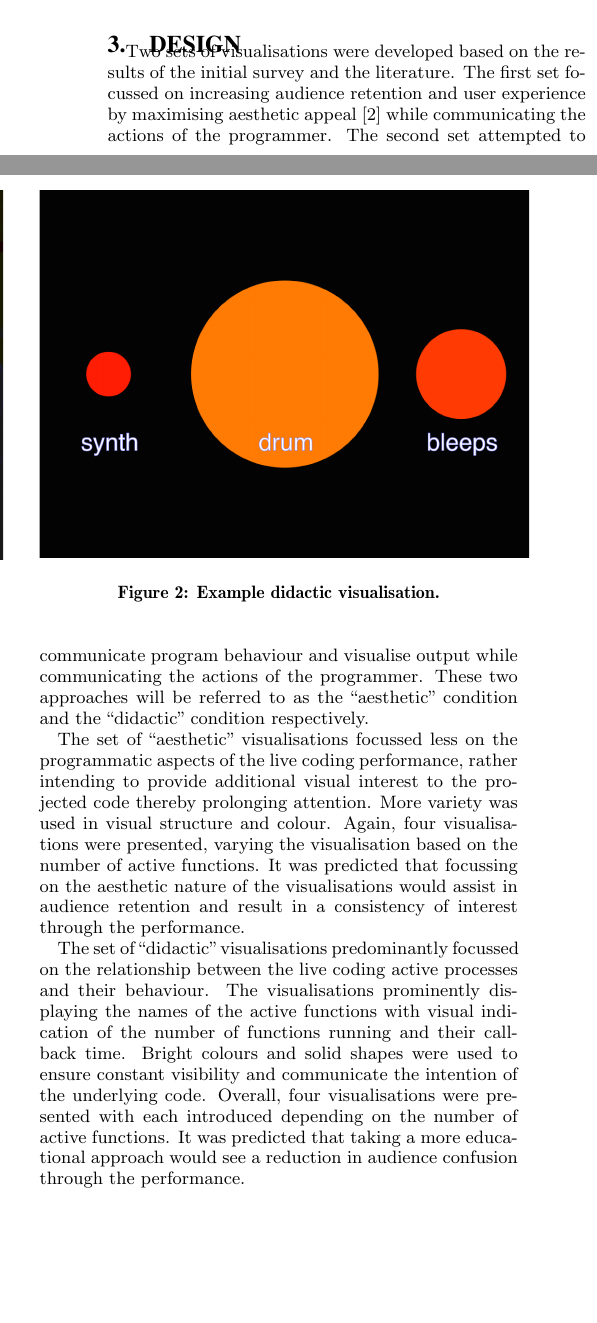
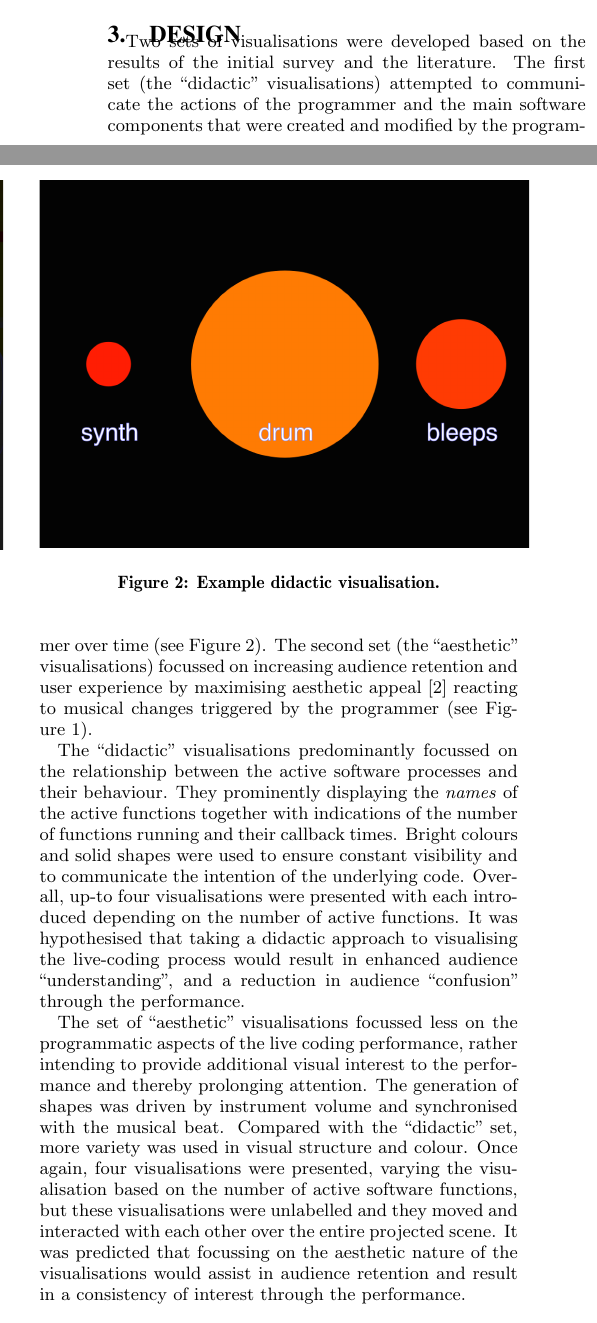
Before and after one commit to arrian/research-project, a LaTeX paper (ozchi-paper/arrian-ozchi-2014.tex): two parts of the columns of page 2 of 4, joined at a grey line, cut so that both start at the same text, the shorter picture padded with empty space. Compiled offline with pdfLaTeX.

```diff
--- a/ozchi-paper/arrian-ozchi-2014.tex
+++ b/ozchi-paper/arrian-ozchi-2014.tex
@@ -72,20 +72,12 @@
 \label{fig:didactic-visualisation}
 \end{figure}
 
-Two sets of visualisations were developed based on the results of the initial survey and the literature. The first set focussed on increasing audience retention and user experience by maximising aesthetic appeal \cite{Cawthon2007} while communicating the actions of the programmer. The second set attempted to communicate program behaviour and visualise output while communicating the actions of the programmer. These two approaches will be referred to as the ``aesthetic'' condition and the ``didactic'' condition respectively.
+Two sets of visualisations were developed based on the results of the initial survey and the literature. The first set (the ``didactic'' visualisations) attempted to communicate the actions of the programmer and the main software components that were created and modified by the programmer over time (see Figure~\ref{fig:didactic-visualisation}). The second set (the ``aesthetic'' visualisations) focussed on increasing audience retention and user experience by maximising aesthetic appeal \cite{Cawthon2007} reacting to musical changes triggered by the programmer (see Figure~\ref{fig:aesthetic-visualisation}).
 
-The set of ``aesthetic'' visualisations focussed less on the programmatic aspects of the live coding performance, rather intending to provide additional visual interest to the projected code thereby prolonging attention. More variety was used in visual structure and colour. Again, four visualisations were presented, varying the visualisation based on the number of active functions. It was predicted that focussing on the aesthetic nature of the visualisations would assist in audience retention and result in a consistency of interest through the performance.
+The ``didactic" visualisations predominantly focussed on the relationship between the active software processes and their behaviour. They prominently displaying the \textit{names} of the active functions together with indications of the number of functions running and their callback times. Bright colours and solid shapes were used to ensure constant visibility and to communicate the intention of the underlying code. Overall, up-to four visualisations were presented with each introduced depending on the number of active functions. It was hypothesised that taking a didactic approach to visualising the live-coding process would result in enhanced audience ``understanding", and a reduction in audience ``confusion" through the performance.
 
-The set of ``didactic'' visualisations predominantly focussed on the relationship between the live coding active processes and their behaviour. The visualisations prominently displaying the names of the active functions with visual indication of the number of functions running and their callback time. Bright colours and solid shapes were used to ensure constant visibility and communicate the intention of the underlying code. Overall, four visualisations were presented with each introduced depending on the number of active functions. It was predicted that taking a more educational approach would see a reduction in audience confusion through the performance.
-
-% Henry's edit below.
-
-% Two sets of visualisations were developed based on the results of the initial survey and the literature. A set of ``aesthetic" visualisations focussed on enhancing the audience experience by rendering attractive and engaging graphics which spawned and moved in time with the keyboard presses (?TRUE? OR THE MUSIC ITSELF?) of the performer.
-% The second set of visualisations attempted to communicate the actions of the programmer and the main software components that were created and modified by the programmer over time.
-
-% The ``didactic" visualisations predominantly focussed on the relationship between the active software processes and their behaviour. They prominently displaying the {\it names} of the active functions together with indications of the number of functions running and their callback times. Bright colours and solid shapes were used to ensure constant visibility and to communicate the intention of the underlying code. Overall, up-to four visualisations were presented with each introduced depending on the number of active functions. It was hypothesised that taking a didactic approach to visualising the live-coding process would result in enhanced audience ``understanding", and a reduction in audience ``confusion", through the performance.
-
-% The set of ``aesthetic" visualisations (\cite{Cawthon2007} (ALSO CITE MClEAN?) (HOW EXACTLY DID YOU MAXIMISE AESTHETIC APPEAL? HOW WERE THE AESTHETIC VISUALISATIONS DIVEN? WERE THEY IN SYNCH WITH THE METRONOME?)focussed less on the programmatic aspects of the live coding performance, rather intending to provide additional visual interest to the performance and thereby prolonging attention. Compared with the ``didactic" set, more variety was used in visual structure and colour. Once again, four visualisations were presented, varying the visualisation based on the number of active software functions, but these visualisations were unlabelled and they moved and interacted with each other over the entire projected scene.(TRUE?) It was predicted that focussing on the aesthetic nature of the visualisations would assist in audience retention and result in a consistency of interest through the performance.
+The set of ``aesthetic" visualisations focussed less on the programmatic aspects of the live coding performance, rather intending to provide additional visual interest to the performance and thereby prolonging attention. The generation of shapes was driven by instrument volume and synchronised with the musical beat. Compared with the ``didactic" set, more variety was used in visual structure and colour. Once again, four visualisations were presented, varying the visualisation based on the number of active software functions, but these visualisations were unlabelled and they moved and interacted with each other over the entire projected scene. It was predicted that focussing on the aesthetic nature of the visualisations would assist in audience retention and result in a consistency of interest through the performance.
+% (\cite{Cawthon2007} (ALSO CITE MClEAN?) (HOW EXACTLY DID YOU MAXIMISE AESTHETIC APPEAL? HOW WERE THE AESTHETIC VISUALISATIONS DIVEN? WERE THEY IN SYNCH WITH THE METRONOME?)
 
 \section{User Study}
 
```
Also changed, not shown: ozchi-paper/aesthetic-enjoyment-final.eps, ozchi-paper/aesthetic-understanding-final.eps, ozchi-paper/didactic-enjoyment-final.eps, ozchi-paper/didactic-understanding-final.eps, ozchi-paper/arrian-ozchi-2014.tex (2 more changed lines).
